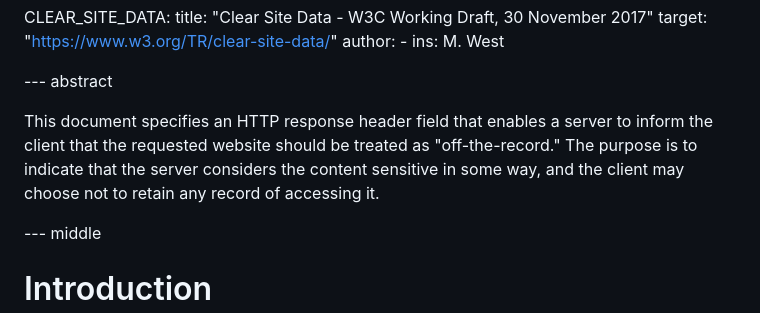
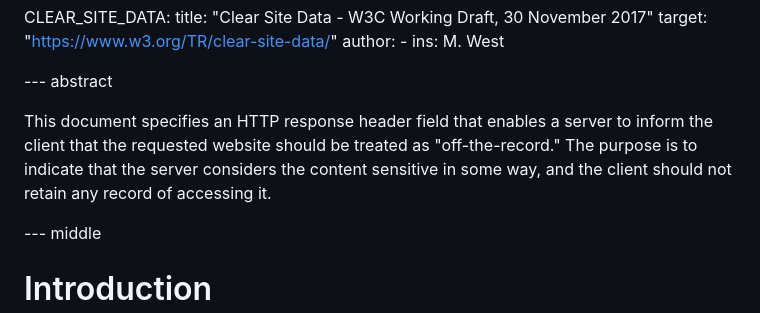
Before and after one commit to brave-experiments/off-the-record-ietf-spec, a Markdown page: draft-sahib-httpbis-off-the-record.md, the part around the change. GitHub-like rendering.

Commit message:
may => should in the abstract

```diff
--- a/draft-sahib-httpbis-off-the-record.md
+++ b/draft-sahib-httpbis-off-the-record.md
@@ -57,7 +57,7 @@ informative:
 
 --- abstract
 
-This document specifies an HTTP response header field that enables a server to inform the client that the requested website should be treated as "off-the-record." The purpose is to indicate that the server considers the content sensitive in some way, and the client may choose not to retain any record of accessing it.
+This document specifies an HTTP response header field that enables a server to inform the client that the requested website should be treated as "off-the-record." The purpose is to indicate that the server considers the content sensitive in some way, and the client should not retain any record of accessing it.
 
 
 --- middle
```
